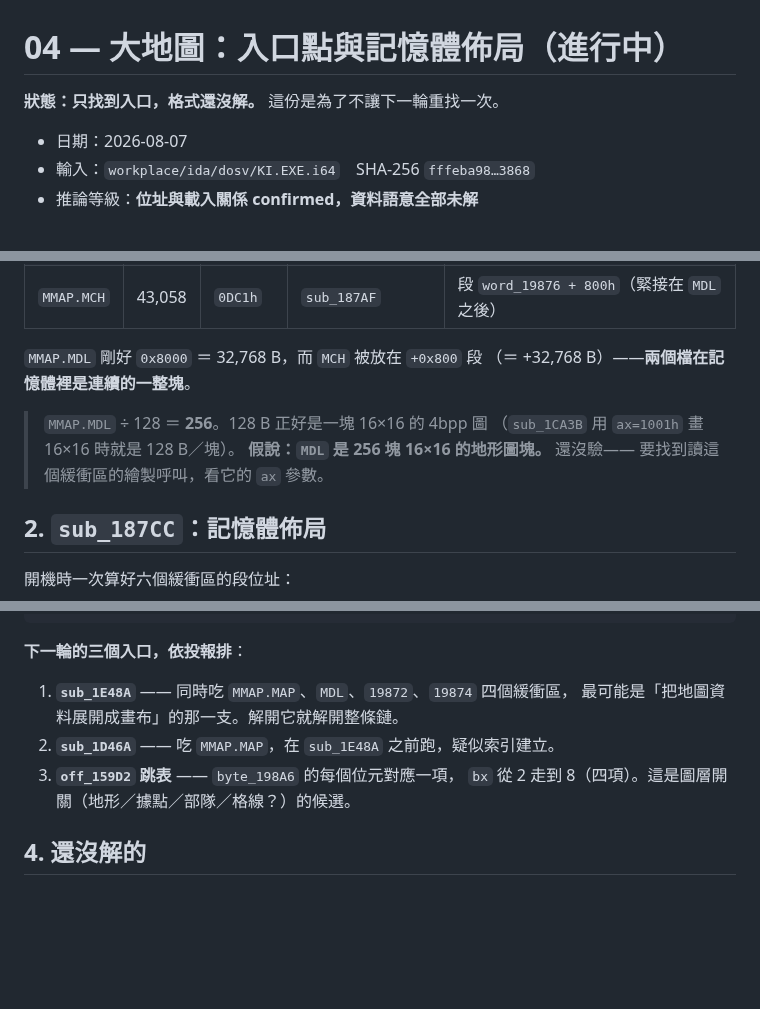
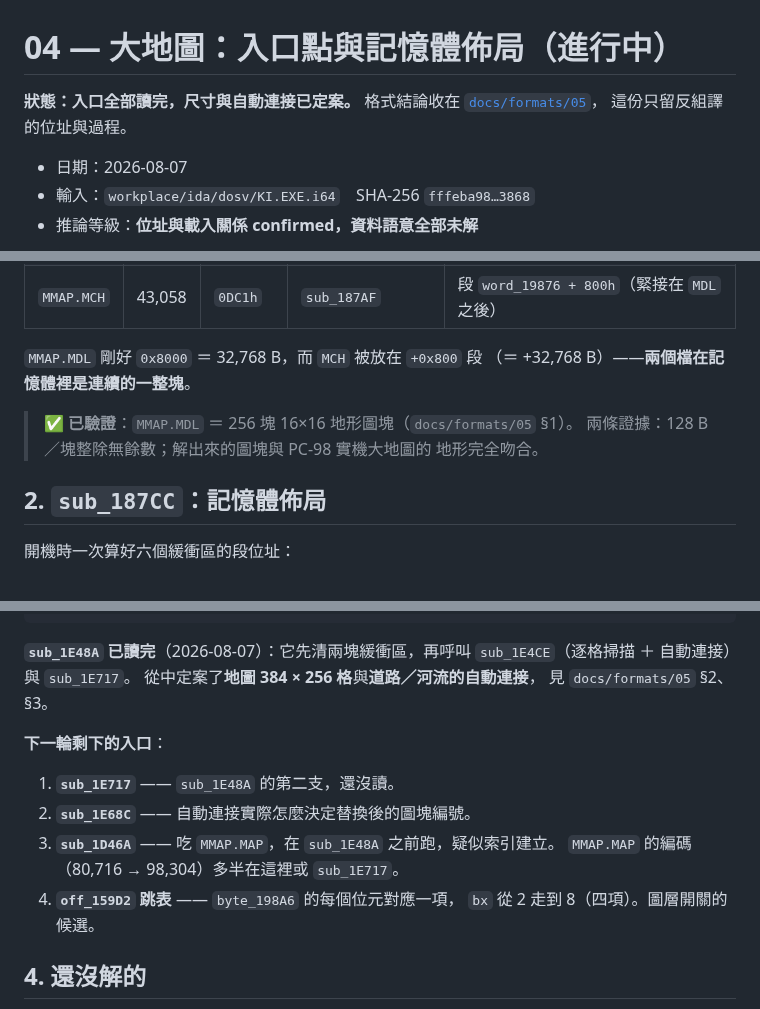
Before and after one commit to wicanr2/wolong_cht, a Markdown page: docs/re/04-mmap-entry-points.md, 3 parts joined by grey strips. GitHub-like rendering; blank space fills up the shorter version.

````diff
--- a/docs/re/04-mmap-entry-points.md
+++ b/docs/re/04-mmap-entry-points.md
@@ -1,6 +1,8 @@
 # 04 — 大地圖：入口點與記憶體佈局（進行中）
 
-**狀態：只找到入口，格式還沒解。** 這份是為了不讓下一輪重找一次。
+**狀態：入口全部讀完，尺寸與自動連接已定案。**
+格式結論收在 [`docs/formats/05`](../formats/05-mmap-worldmap.md)，
+這份只留反組譯的位址與過程。
 
 - 日期：2026-08-07
 - 輸入：`workplace/ida/dosv/KI.EXE.i64`　SHA-256 `fffeba98…3868`
@@ -17,10 +19,9 @@
 `MMAP.MDL` 剛好 `0x8000` ＝ 32,768 B，而 `MCH` 被放在 `+0x800` 段
 （＝ +32,768 B）——**兩個檔在記憶體裡是連續的一整塊**。
 
-> `MMAP.MDL` ÷ 128 ＝ **256**。128 B 正好是一塊 16×16 的 4bpp 圖
-> （`sub_1CA3B` 用 `ax=1001h` 畫 16×16 時就是 128 B／塊）。
-> **假說：`MDL` 是 256 塊 16×16 的地形圖塊。** 還沒驗——
-> 要找到讀這個緩衝區的繪製呼叫，看它的 `ax` 參數。
+> **✅ 已驗證**：`MMAP.MDL` ＝ 256 塊 16×16 地形圖塊（`docs/formats/05` §1）。
+> 兩條證據：128 B／塊整除無餘數；解出來的圖塊與 PC-98 實機大地圖的
+> 地形完全吻合。
 
 ## 2. `sub_187CC`：記憶體佈局
 
@@ -64,13 +65,19 @@ mov ax,2                   : call sub_20000
 …依 byte_198A6 的位元逐一呼叫跳表 off_159D2…
 ```
 
-**下一輪的三個入口，依投報排**：
+**`sub_1E48A` 已讀完**（2026-08-07）：它先清兩塊緩衝區，再呼叫
+`sub_1E4CE`（逐格掃描 ＋ 自動連接）與 `sub_1E717`。
+從中定案了**地圖 384 × 256 格**與**道路／河流的自動連接**，
+見 `docs/formats/05` §2、§3。
 
-1. **`sub_1E48A`** —— 同時吃 `MMAP.MAP`、`MDL`、`19872`、`19874` 四個緩衝區，
-   最可能是「把地圖資料展開成畫布」的那一支。解開它就解開整條鏈。
-2. **`sub_1D46A`** —— 吃 `MMAP.MAP`，在 `sub_1E48A` 之前跑，疑似索引建立。
-3. **`off_159D2` 跳表** —— `byte_198A6` 的每個位元對應一項，
-   `bx` 從 2 走到 8（四項）。這是圖層開關（地形／據點／部隊／格線？）的候選。
+**下一輪剩下的入口**：
+
+1. **`sub_1E717`** —— `sub_1E48A` 的第二支，還沒讀。
+2. **`sub_1E68C`** —— 自動連接實際怎麼決定替換後的圖塊編號。
+3. **`sub_1D46A`** —— 吃 `MMAP.MAP`，在 `sub_1E48A` 之前跑，疑似索引建立。
+   `MMAP.MAP` 的編碼（80,716 → 98,304）多半在這裡或 `sub_1E717`。
+4. **`off_159D2` 跳表** —— `byte_198A6` 的每個位元對應一項，
+   `bx` 從 2 走到 8（四項）。圖層開關的候選。
 
 ## 4. 還沒解的
 
````
Also changed, not shown: CONTEXT.md (+11 -3 lines), docs/formats/05-mmap-worldmap.md (added, +88 -0 lines), docs/images/pc98-worldmap.png (added), 1 other file.
